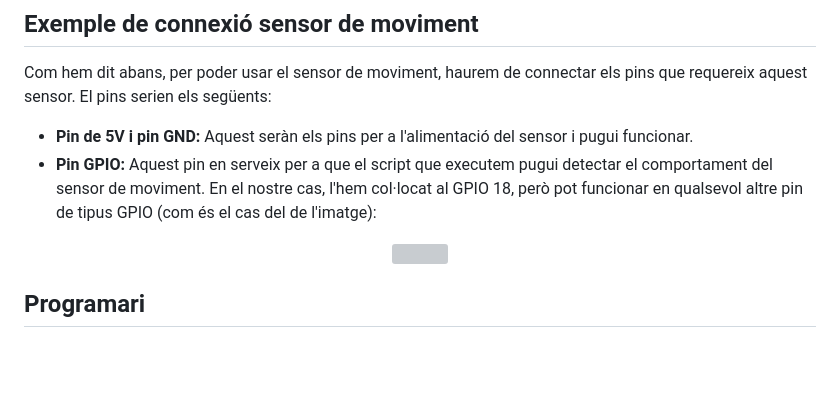
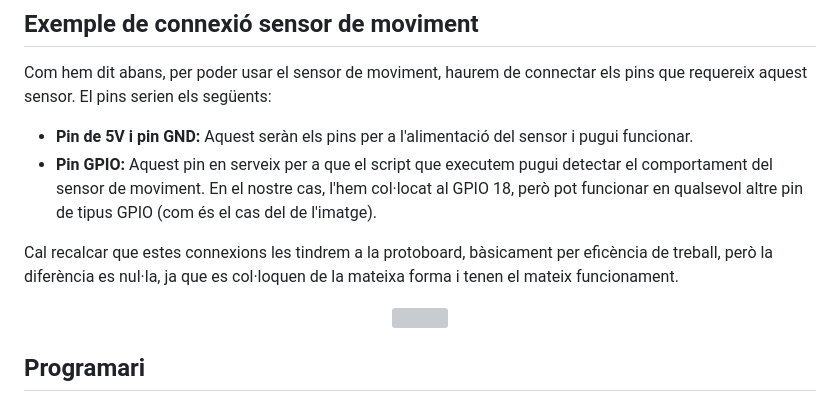
Before and after one commit to Eloi-Cortiella/PROJECTE_RASPBERRY, a Markdown page: README.md, the part around the change. Drawn GitHub-style; blank space fills up the shorter version; grey boxes are pictures that could not be loaded.

Commit message:
documentacio

```diff
--- a/README.md
+++ b/README.md
@@ -62,7 +62,9 @@ Obrirem les pestanyes que soporten la càmera i introduïrem dins la zona de pl
 Com hem dit abans, per poder usar el sensor de moviment, haurem de connectar els pins que requereix aquest sensor. El pins serien els següents:
 
 - **Pin de 5V i pin GND:** Aquest seràn els pins per a l'alimentació del sensor i pugui funcionar.
-- **Pin GPIO:** Aquest pin en serveix per a que el script que executem pugui detectar el comportament del sensor de moviment. En el nostre cas, l'hem col·locat al GPIO 18, però pot funcionar en qualsevol altre pin de tipus GPIO (com és el cas del de l'imatge):
+- **Pin GPIO:** Aquest pin en serveix per a que el script que executem pugui detectar el comportament del sensor de moviment. En el nostre cas, l'hem col·locat al GPIO 18, però pot funcionar en qualsevol altre pin de tipus GPIO (com és el cas del de l'imatge).
+
+Cal recalcar que estes connexions les tindrem a la protoboard, bàsicament per eficència de treball, però la diferència es nul·la, ja que es col·loquen de la mateixa forma i tenen el mateix funcionament.
 
 <p align="center">
 <img align="center" src="./documentacio/pir-diagram.png"/>
```
